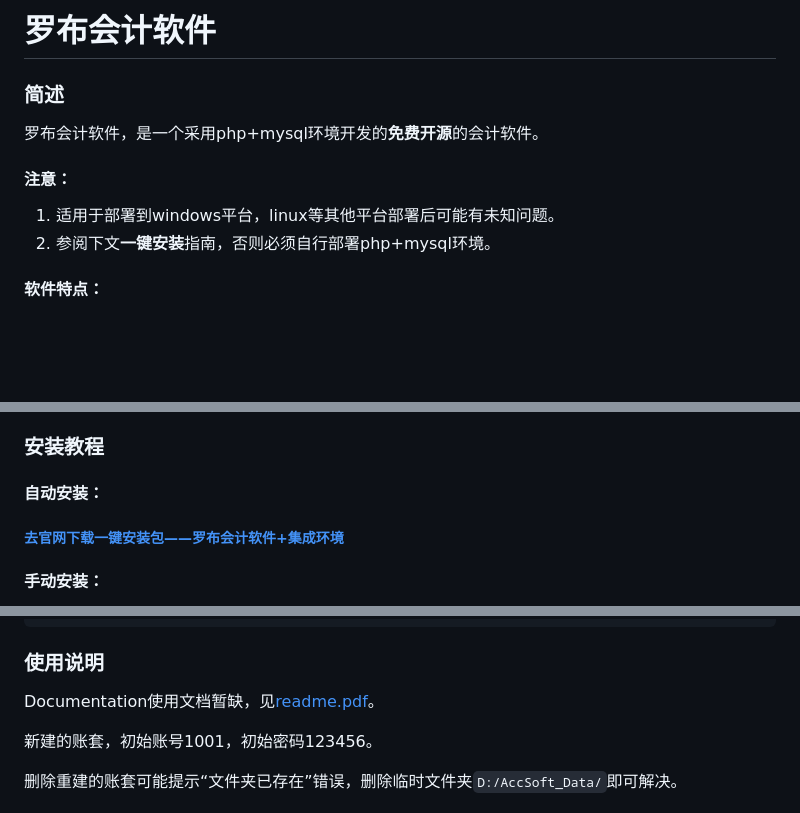
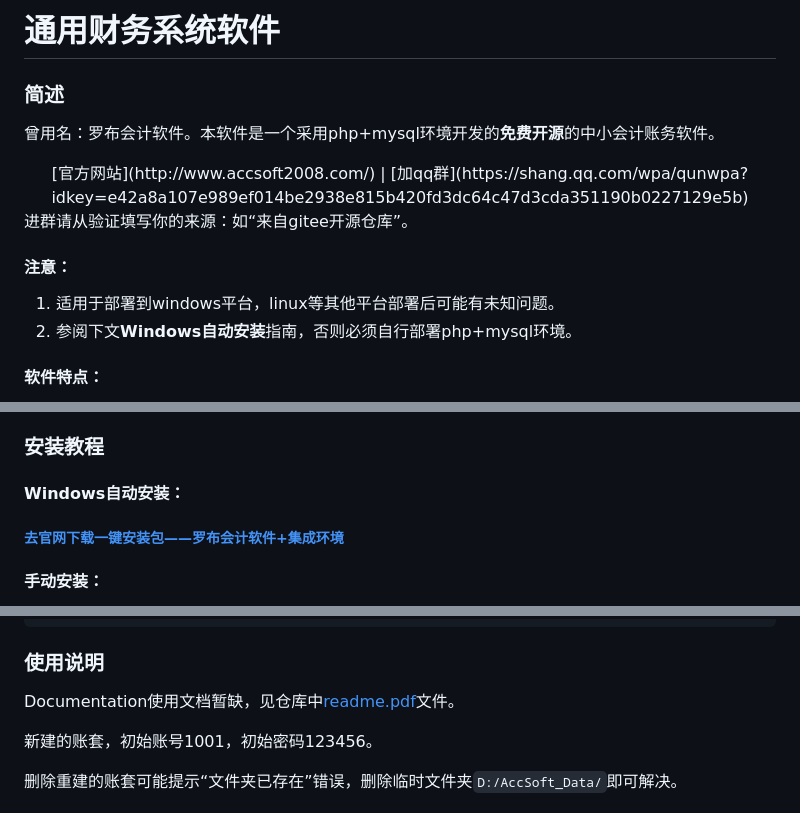
Before and after one commit to huayuprophet/LuoBu-Accounting-Software, a Markdown page: README.md, 3 parts joined by grey strips. Drawn GitHub-style; blank space fills up the shorter version.

Commit message:
更新readme

```diff
--- a/README.md
+++ b/README.md
@@ -1,13 +1,17 @@
-# 罗布会计软件
+# 通用财务系统软件
 
 ### 简述
 
-罗布会计软件，是一个采用php+mysql环境开发的**免费开源**的会计软件。
+曾用名：罗布会计软件。本软件是一个采用php+mysql环境开发的**免费开源**的中小会计账务软件。
+
+<center>[官方网站](http://www.accsoft2008.com/) | [加qq群](https://shang.qq.com/wpa/qunwpa?idkey=e42a8a107e989ef014be2938e815b420fd3dc64c47d3cda351190b0227129e5b)</center>
+
+进群请从验证填写你的来源：如“来自gitee开源仓库”。
 
 #### 注意：
 
 1. 适用于部署到windows平台，linux等其他平台部署后可能有未知问题。
-2. 参阅下文**一键安装**指南，否则必须自行部署php+mysql环境。
+2. 参阅下文**Windows自动安装**指南，否则必须自行部署php+mysql环境。
 
 #### 软件特点：
 
@@ -31,7 +35,7 @@
 
 ### 安装教程
 
-#### 自动安装：
+#### Windows自动安装：
 
 ##### [去官网下载一键安装包——罗布会计软件+集成环境](http://www.accsoft2008.com/ "点这里一键安装Windows罗布会计软件+PHP+Mysql集成环境")
 
@@ -58,7 +62,7 @@
 
 ### 使用说明
 
-Documentation使用文档暂缺，见[readme.pdf]()。
+Documentation使用文档暂缺，见仓库中[readme.pdf](https://gitee.com/hua_yutong/LuoBu-Accounting-Software/raw/master/readme.pdf)文件。
 
 新建的账套，初始账号1001，初始密码123456。
 
```
